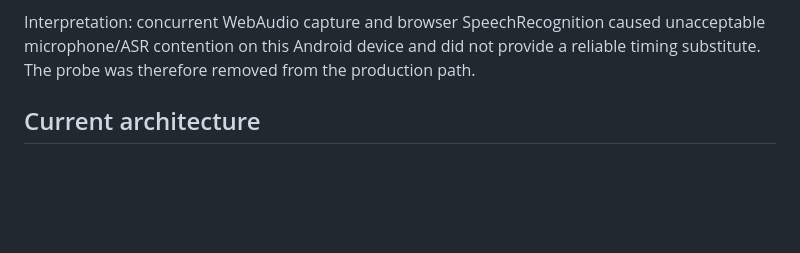
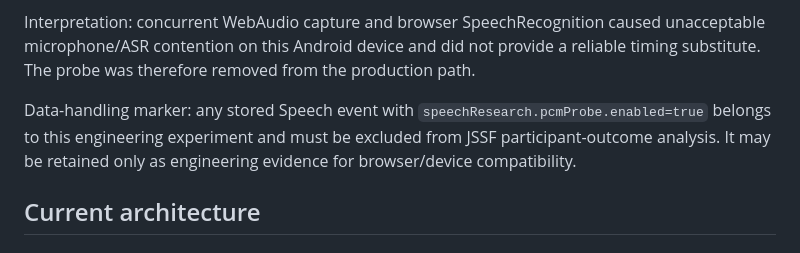
Before and after one commit to KpunWP/QuickStroke, a Markdown page: docs/SPEECH_RATE_MEASUREMENT_DECISION_2026-10-04.md, the part around the change. Drawn GitHub-style; blank space fills up the shorter version.

Commit message:
Docs: mark PCM probe events as engineering-only

```diff
--- a/docs/SPEECH_RATE_MEASUREMENT_DECISION_2026-10-04.md
+++ b/docs/SPEECH_RATE_MEASUREMENT_DECISION_2026-10-04.md
@@ -56,6 +56,8 @@ Across all four runs:
 
 Interpretation: concurrent WebAudio capture and browser SpeechRecognition caused unacceptable microphone/ASR contention on this Android device and did not provide a reliable timing substitute. The probe was therefore removed from the production path.
 
+Data-handling marker: any stored Speech event with `speechResearch.pcmProbe.enabled=true` belongs to this engineering experiment and must be excluded from JSSF participant-outcome analysis. It may be retained only as engineering evidence for browser/device compatibility.
+
 ## Current architecture
 
 ### iOS / Safari
```
